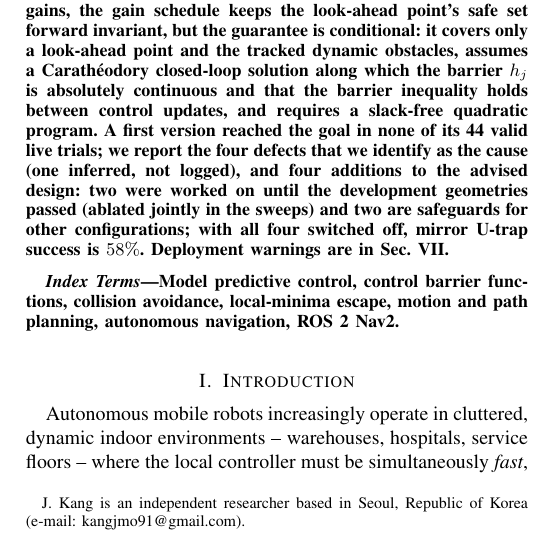
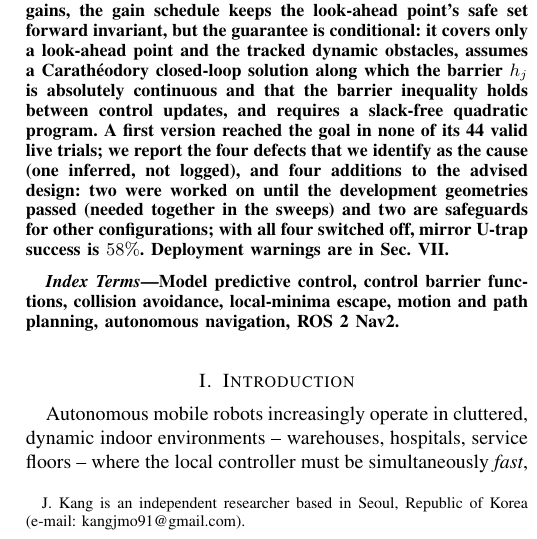
Before and after one commit to kjungmo/se-mppi-nav2, a LaTeX paper (docs/papers/latex/main.tex): part of one column of page 1 of 25, cut so that both start at the same text. Compiled offline with pdfLaTeX.

Commit message:
paper(v2): clarify the joint ablation wording in the abstract

```diff
--- a/docs/papers/latex/main.tex
+++ b/docs/papers/latex/main.tex
@@ -55,7 +55,7 @@ absolutely continuous and that the barrier inequality holds between control upda
 and requires a slack-free quadratic program. A first version reached the goal in none of its 44 valid
 live trials; we report the four defects that we identify as the cause (one
 inferred, not logged), and four additions to the advised design: two were worked on until
-the development geometries passed (ablated jointly in the sweeps) and two are safeguards for other configurations;
+the development geometries passed (needed together in the sweeps) and two are safeguards for other configurations;
 with all four switched off, mirror U-trap success is $58\%$. Deployment warnings are in
 Sec.~\ref{sec:limitations}.
 \end{abstract}
```
Also changed, not shown: docs/papers/latex/main.pdf.
